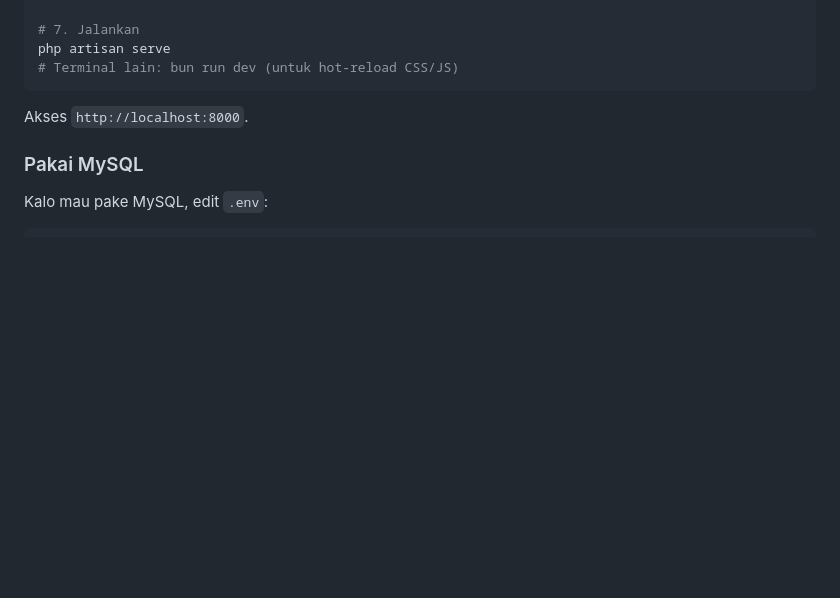
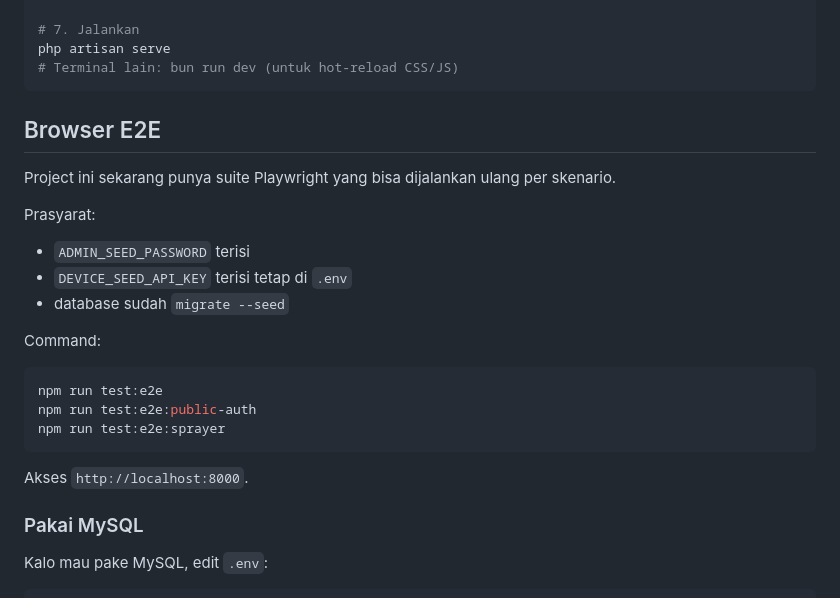
Before and after one commit to fadilsflow/wjdk000, a Markdown page: README.md, the part around the change. Rendered like a GitHub page; blank space fills up the shorter version.

````diff
--- a/README.md
+++ b/README.md
@@ -44,6 +44,24 @@ bun run build  # atau npm run build
 # 7. Jalankan
 php artisan serve
 # Terminal lain: bun run dev (untuk hot-reload CSS/JS)
+```
+
+## Browser E2E
+
+Project ini sekarang punya suite Playwright yang bisa dijalankan ulang per skenario.
+
+Prasyarat:
+
+- `ADMIN_SEED_PASSWORD` terisi
+- `DEVICE_SEED_API_KEY` terisi tetap di `.env`
+- database sudah `migrate --seed`
+
+Command:
+
+```bash
+npm run test:e2e
+npm run test:e2e:public-auth
+npm run test:e2e:sprayer
 ```
 
 Akses `http://localhost:8000`.
````
